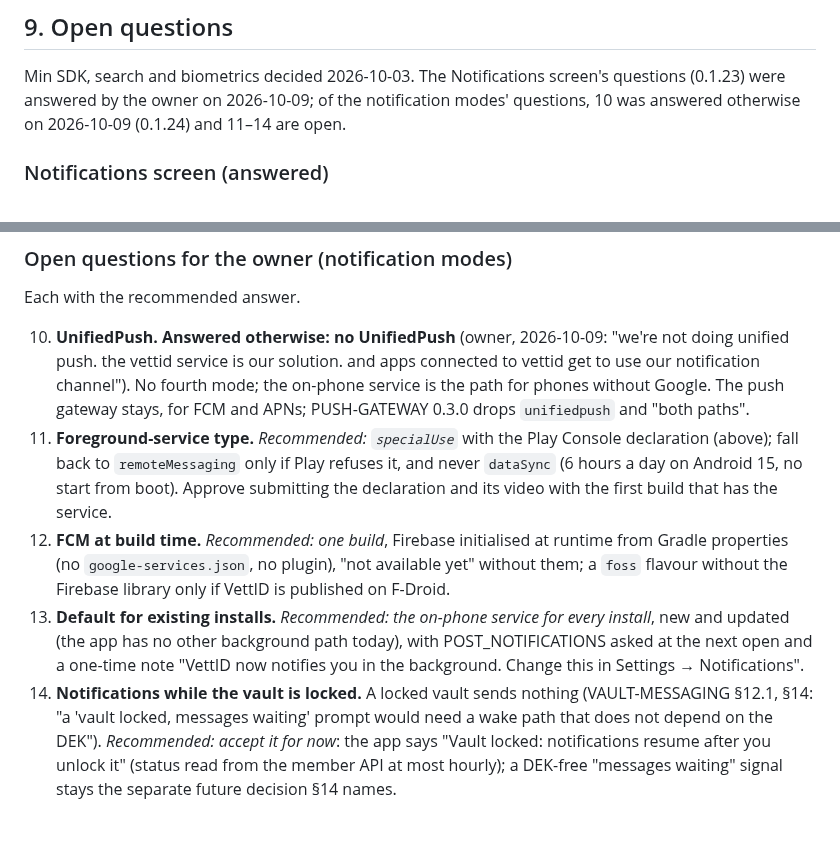
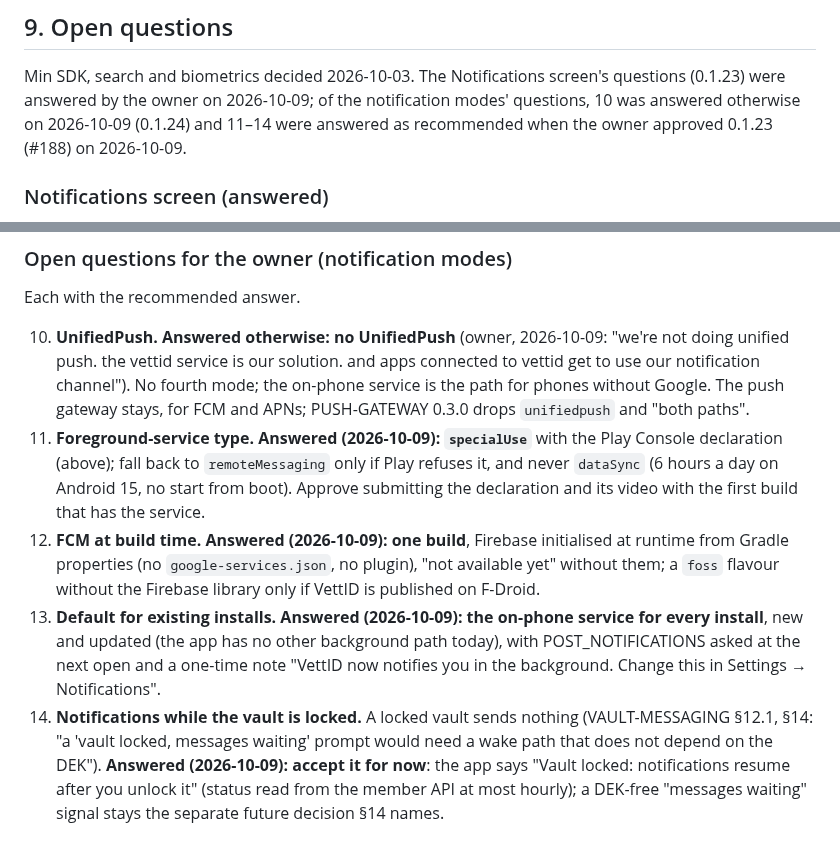
Before and after one commit to vettid/vettid.org, a Markdown page: docs/ANDROID-PLAN.md, 2 parts joined by grey strips. GitHub-like rendering.

```diff
--- a/docs/ANDROID-PLAN.md
+++ b/docs/ANDROID-PLAN.md
@@ -1144,7 +1144,8 @@ schema for the cache and the request verb belong to the location batch.
 Min SDK, search and biometrics decided 2026-10-03. The Notifications
 screen's questions (0.1.23) were answered by the owner on 2026-10-09;
 of the notification modes' questions, 10 was answered otherwise on
-2026-10-09 (0.1.24) and 11–14 are open.
+2026-10-09 (0.1.24) and 11–14 were answered as recommended when the
+owner approved 0.1.23 (#188) on 2026-10-09.
 
 ### Notifications screen (answered)
 
@@ -1185,26 +1186,26 @@ Each with the recommended answer.
     notification channel"). No fourth mode; the on-phone service is the
     path for phones without Google. The push gateway stays, for FCM and
     APNs; PUSH-GATEWAY 0.3.0 drops `unifiedpush` and "both paths".
-11. **Foreground-service type.** *Recommended: `specialUse`* with the
+11. **Foreground-service type.** **Answered (2026-10-09): `specialUse`** with the
     Play Console declaration (above); fall back to `remoteMessaging`
     only if Play refuses it, and never `dataSync` (6 hours a day on
     Android 15, no start from boot). Approve submitting the
     declaration and its video with the first build that has the
     service.
-12. **FCM at build time.** *Recommended: one build*, Firebase
+12. **FCM at build time.** **Answered (2026-10-09): one build**, Firebase
     initialised at runtime from Gradle properties (no
     `google-services.json`, no plugin), "not available yet" without
     them; a `foss` flavour without the Firebase library only if VettID
     is published on F-Droid.
-13. **Default for existing installs.** *Recommended: the on-phone
-    service for every install*, new and updated (the app has no other
+13. **Default for existing installs.** **Answered (2026-10-09): the on-phone
+    service for every install**, new and updated (the app has no other
     background path today), with POST_NOTIFICATIONS asked at the next
     open and a one-time note "VettID now notifies you in the
     background. Change this in Settings → Notifications".
 14. **Notifications while the vault is locked.** A locked vault sends
     nothing (VAULT-MESSAGING §12.1, §14: "a 'vault locked, messages
     waiting' prompt would need a wake path that does not depend on the
-    DEK"). *Recommended: accept it for now*: the app says "Vault
+    DEK"). **Answered (2026-10-09): accept it for now**: the app says "Vault
     locked: notifications resume after you unlock it" (status read
     from the member API at most hourly); a DEK-free "messages waiting"
     signal stays the separate future decision §14 names.
```
Also changed, not shown: docs/RELAY-PROTOCOL.md (+8 -3 lines).
